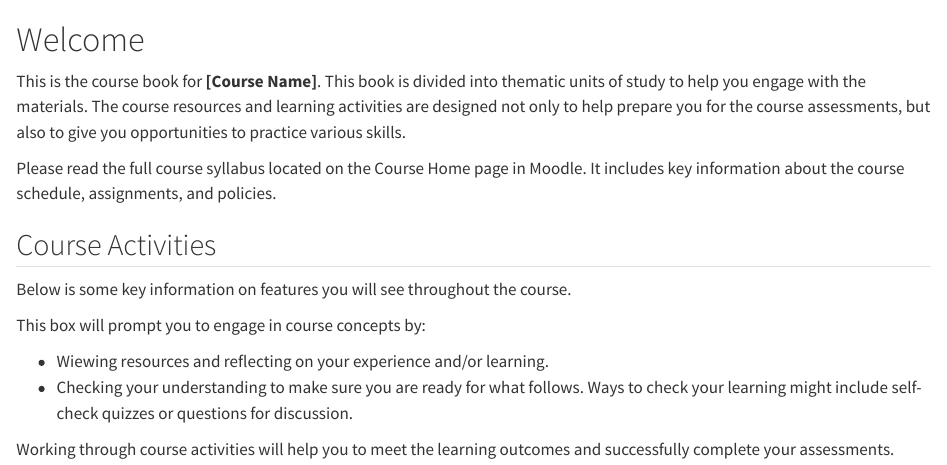
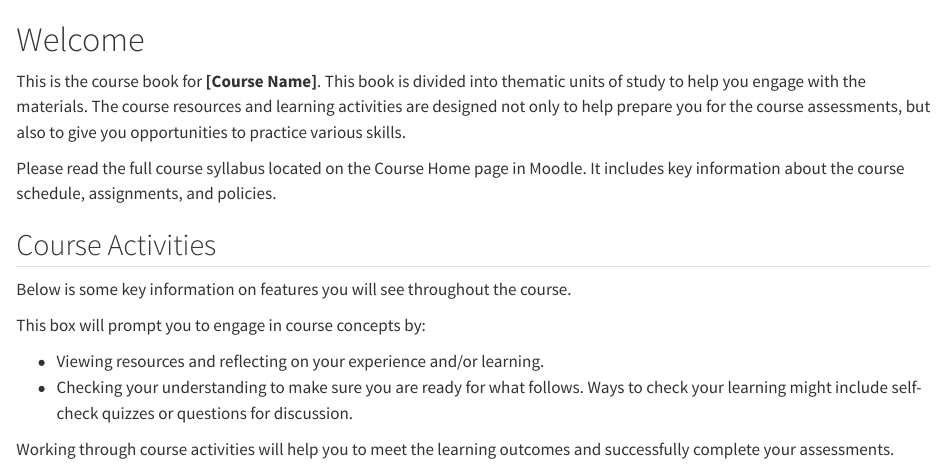
Before and after one commit to TWUOnline/quarto-template, a Quarto document (index.qmd): the page in a window 1100 px wide, from its top. Rendered offline with R 4.5, knitr and Pandoc in place of Quarto, with nearby package versions.

Commit message:
index w to v on line 19

```diff
--- a/index.qmd
+++ b/index.qmd
@@ -16,7 +16,7 @@ Below is some key information on features you will see throughout the course.
 
 This box will prompt you to engage in course concepts by:
 
-- Wiewing resources and reflecting on your experience and/or learning.
+- Viewing resources and reflecting on your experience and/or learning.
 - Checking your understanding to make sure you are ready for what follows. Ways to check your learning might include self-check quizzes or questions for discussion.
 
 ::: {.note}
```
